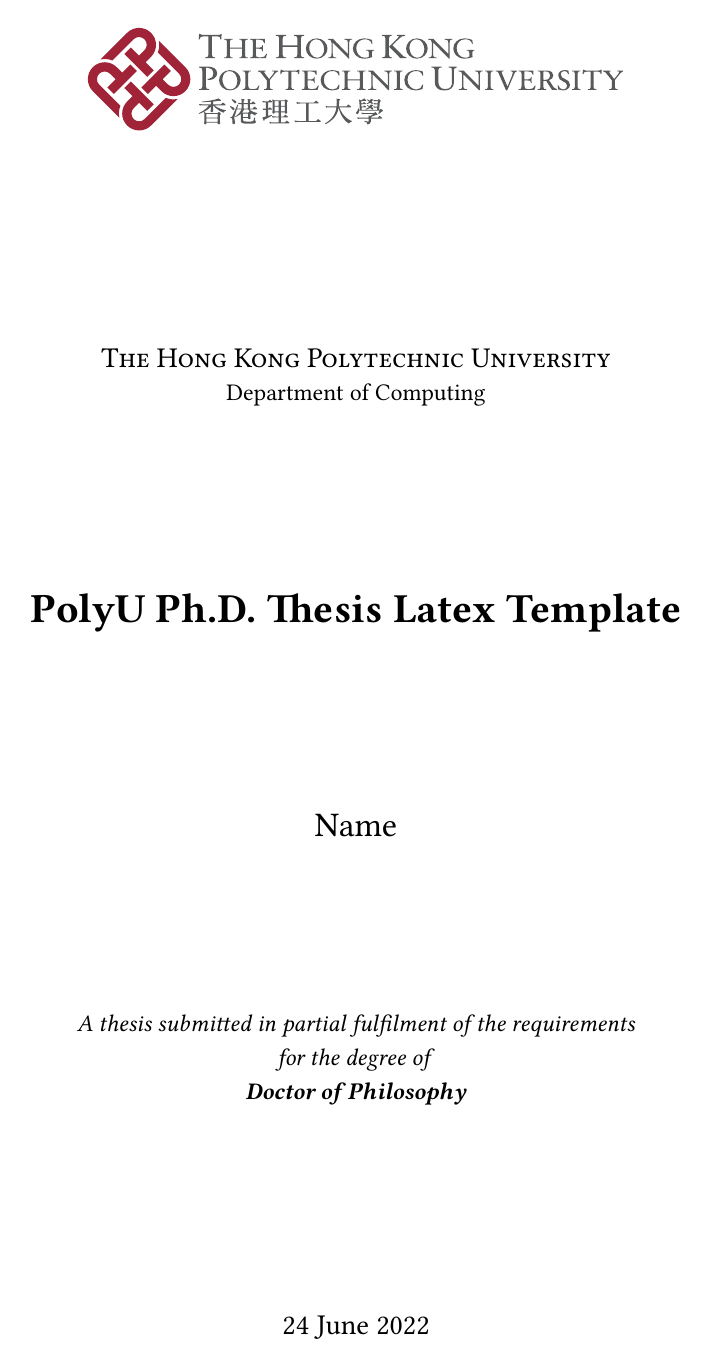
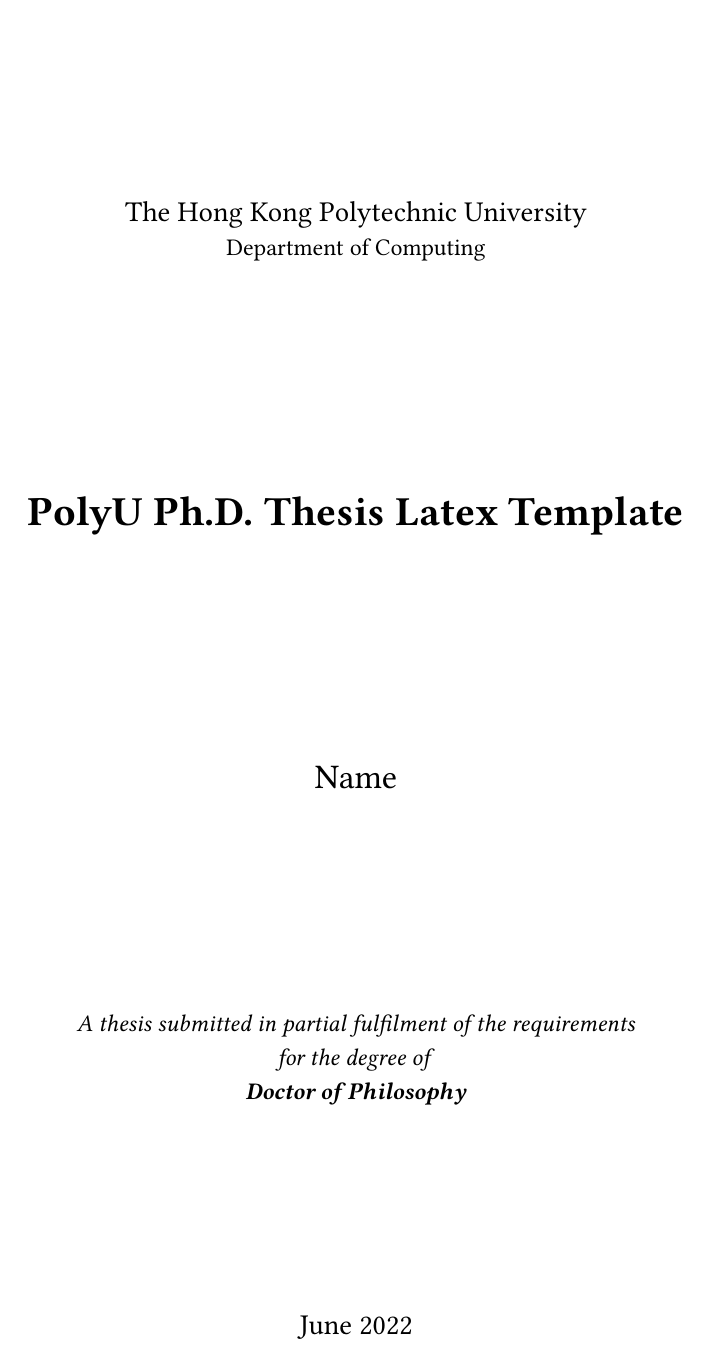
Before and after one commit to Qiangest/PolyU-Thesis-Template, a LaTeX thesis (Thesis.tex, which reads Thesis.cls): page 2 of 13. Compiled offline with pdfLaTeX.

Commit message:
revise the format
- Remove logo.
- Revise the format of the university name.

```diff
--- a/Thesis.cls
+++ b/Thesis.cls
@@ -193,7 +193,7 @@
                 {The Hong Kong Polytechnic University}}
                 {University name}}
 \UNIVERSITY  {\texorpdfstring{
-                {\scshape \Large The Hong Kong Polytechnic University}}
+                {\Large The Hong Kong Polytechnic University}}
                 {UNIVERSITY NAME (IN BLOCK CAPITALS)}}
 \department  {\texorpdfstring{
                 {Department of Computing}}
@@ -236,10 +236,10 @@
     \null\vfil
     \vskip 60\p@
     \begin{center}
-        \begin{figure}
-            \centering
-            \includegraphics[scale=0.45]{Figures/Logo_polyu}
-        \end{figure}
+        % \begin{figure}
+        %     \centering
+        %     \includegraphics[scale=0.45]{Figures/Logo_polyu}
+        % \end{figure}
       \setlength{\parskip}{0pt}
       {\Huge \UNIVNAME \par}
       \par
--- a/Thesis.tex
+++ b/Thesis.tex
@@ -11,6 +11,7 @@
 %----------packages----------------
 \usepackage{amsmath,amssymb,amsfonts}
 \usepackage{mathptmx}
+\usepackage[T1]{fontenc}
 \usepackage[ruled,linesnumbered]{algorithm2e}
 \usepackage{multirow}
 \usepackage{wrapfig}
@@ -98,7 +99,7 @@
             {Author's Name}
             }
 \addresses  {\groupname\\\deptname\\\univname}  % Do not change this here, instead these must be set in the "Thesis.cls" file, please look through it instead
-\date       {24 June 2022}
+\date       {June 2022}
 \subject    {}
 \keywords   {}
 
```
